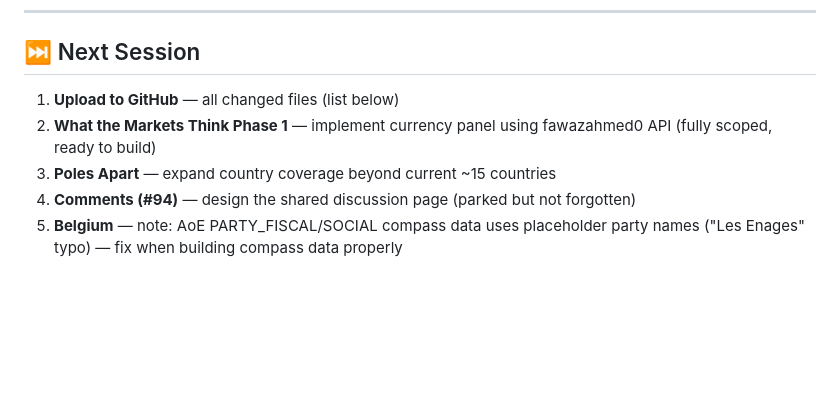
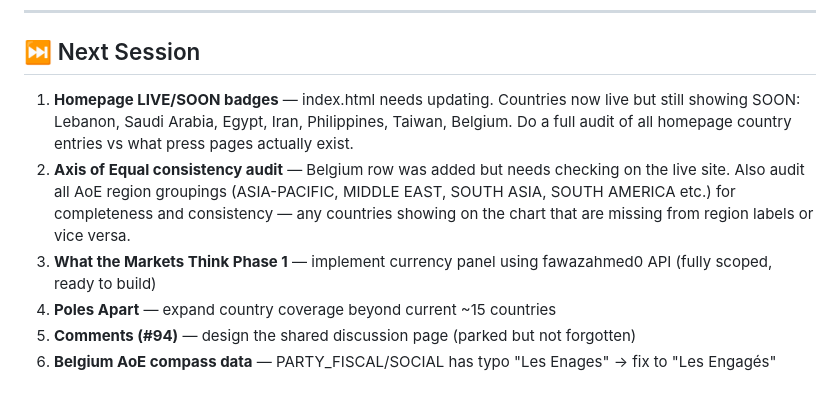
Before and after one commit to JMCPublic/world-headline, a Markdown page: NOTES.md, the part around the change. Drawn GitHub-style; blank space fills up the shorter version.

```diff
--- a/NOTES.md
+++ b/NOTES.md
@@ -306,8 +306,9 @@ Poles Apart: Consensus Moments, Divergence Tracker, Cross-border Influence, When
 
 ## ⏭️ Next Session
 
-1. **Upload to GitHub** — all changed files (list below)
-2. **What the Markets Think Phase 1** — implement currency panel using fawazahmed0 API (fully scoped, ready to build)
-3. **Poles Apart** — expand country coverage beyond current ~15 countries
-4. **Comments (#94)** — design the shared discussion page (parked but not forgotten)
-5. **Belgium** — note: AoE PARTY_FISCAL/SOCIAL compass data uses placeholder party names ("Les Enages" typo) — fix when building compass data properly
+1. **Homepage LIVE/SOON badges** — index.html needs updating. Countries now live but still showing SOON: Lebanon, Saudi Arabia, Egypt, Iran, Philippines, Taiwan, Belgium. Do a full audit of all homepage country entries vs what press pages actually exist.
+2. **Axis of Equal consistency audit** — Belgium row was added but needs checking on the live site. Also audit all AoE region groupings (ASIA-PACIFIC, MIDDLE EAST, SOUTH ASIA, SOUTH AMERICA etc.) for completeness and consistency — any countries showing on the chart that are missing from region labels or vice versa.
+3. **What the Markets Think Phase 1** — implement currency panel using fawazahmed0 API (fully scoped, ready to build)
+4. **Poles Apart** — expand country coverage beyond current ~15 countries
+5. **Comments (#94)** — design the shared discussion page (parked but not forgotten)
+6. **Belgium AoE compass data** — PARTY_FISCAL/SOCIAL has typo "Les Enages" → fix to "Les Engagés"
```
